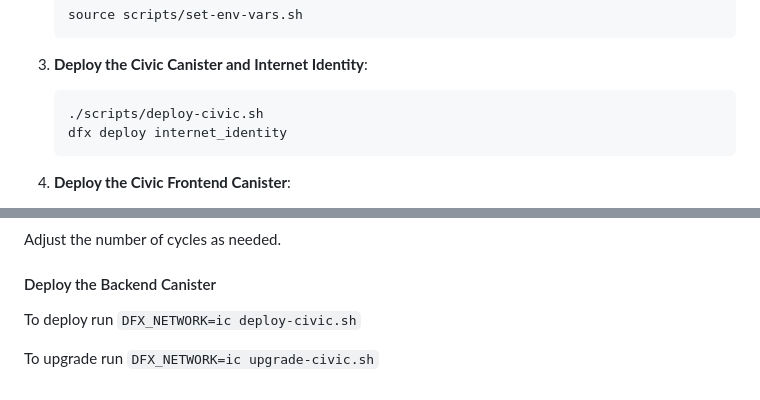
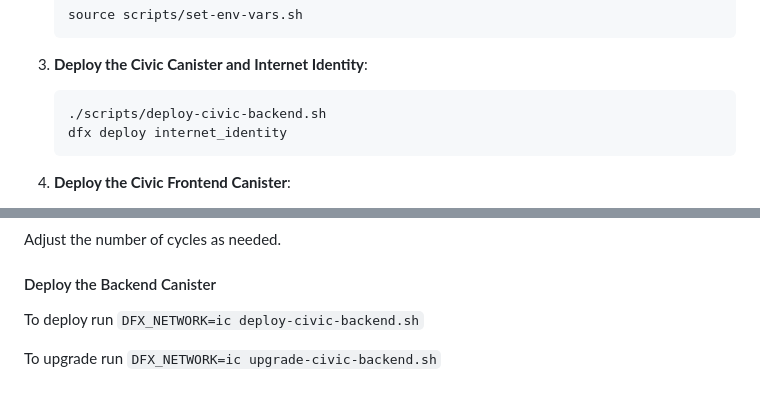
Before and after one commit to civicteam/civic-icp-canister, a Markdown page: README.md, 2 parts joined by grey strips. Drawn GitHub-style.

````diff
--- a/README.md
+++ b/README.md
@@ -96,7 +96,7 @@ Steps for the manual deployment:
 
 3. **Deploy the Civic Canister and Internet Identity**:
    ```bash
-   ./scripts/deploy-civic.sh
+   ./scripts/deploy-civic-backend.sh
    dfx deploy internet_identity
    ```
 
@@ -266,7 +266,7 @@ Adjust the number of cycles as needed.
 #### Deploy the Backend Canister
 
 To deploy run
-`DFX_NETWORK=ic deploy-civic.sh`
+`DFX_NETWORK=ic deploy-civic-backend.sh`
 
 To upgrade run
-`DFX_NETWORK=ic upgrade-civic.sh`
+`DFX_NETWORK=ic upgrade-civic-backend.sh`
````
